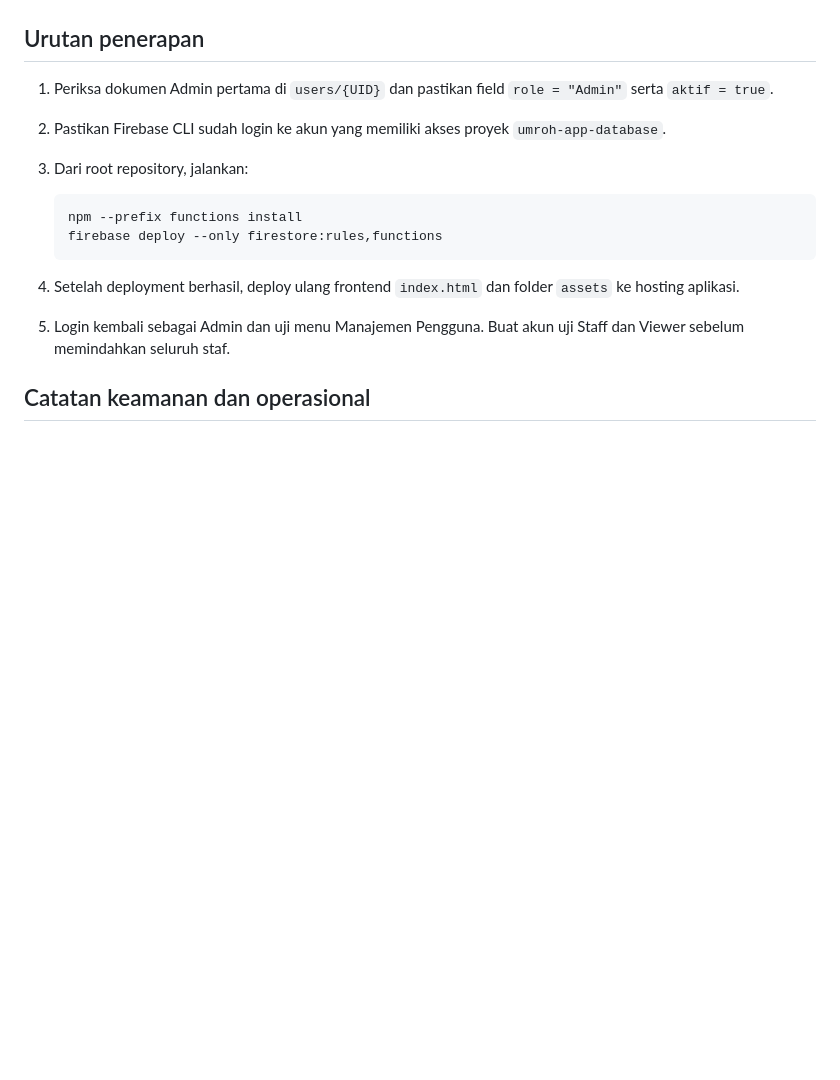
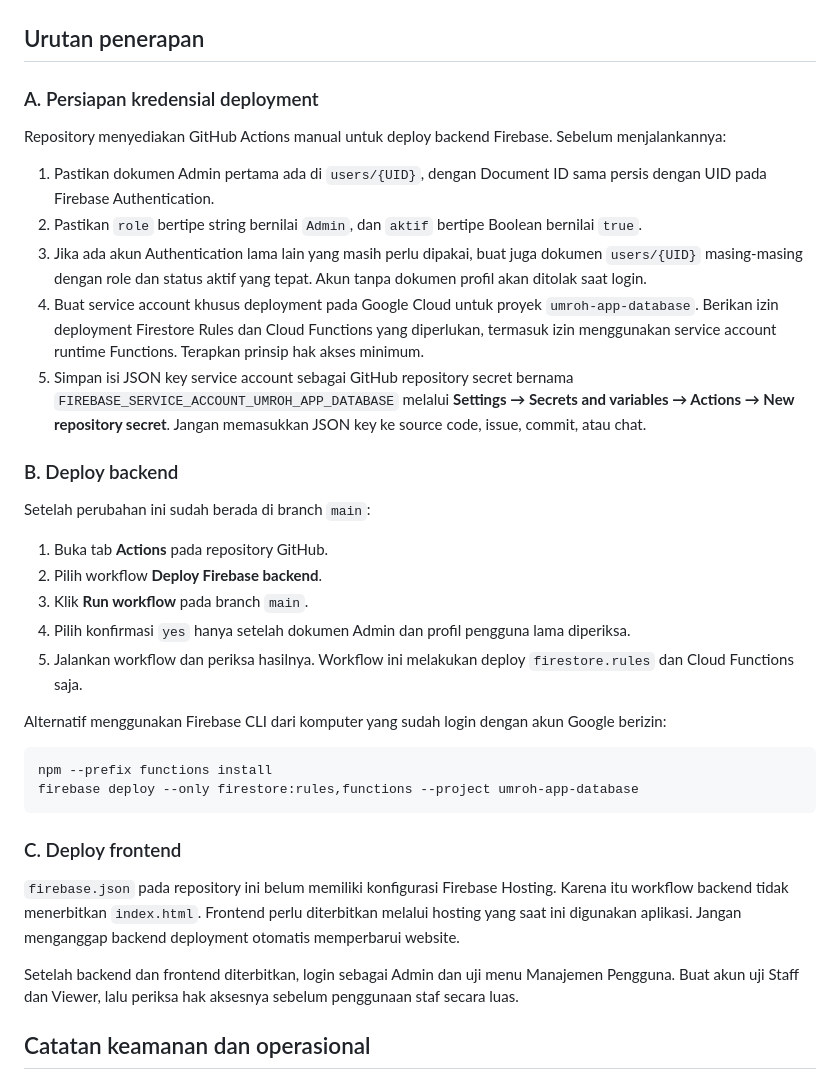
Before and after one commit to shabartour/jemaah-umroh, a Markdown page: FIREBASE-SECURITY-SETUP.md, the part around the change. Drawn GitHub-style; blank space fills up the shorter version.

Commit message:
Document GitHub Actions Firebase deployment

````diff
--- a/FIREBASE-SECURITY-SETUP.md
+++ b/FIREBASE-SECURITY-SETUP.md
@@ -44,17 +44,38 @@ Pembuatan akun baru hanya mengizinkan role Staff atau Viewer. Role Admin awal/be
 
 ## Urutan penerapan
 
-1. Periksa dokumen Admin pertama di `users/{UID}` dan pastikan field `role = "Admin"` serta `aktif = true`.
-2. Pastikan Firebase CLI sudah login ke akun yang memiliki akses proyek `umroh-app-database`.
-3. Dari root repository, jalankan:
+### A. Persiapan kredensial deployment
 
-   ```bash
-   npm --prefix functions install
-   firebase deploy --only firestore:rules,functions
-   ```
+Repository menyediakan GitHub Actions manual untuk deploy backend Firebase. Sebelum menjalankannya:
 
-4. Setelah deployment berhasil, deploy ulang frontend `index.html` dan folder `assets` ke hosting aplikasi.
-5. Login kembali sebagai Admin dan uji menu Manajemen Pengguna. Buat akun uji Staff dan Viewer sebelum memindahkan seluruh staf.
+1. Pastikan dokumen Admin pertama ada di `users/{UID}`, dengan Document ID sama persis dengan UID pada Firebase Authentication.
+2. Pastikan `role` bertipe string bernilai `Admin`, dan `aktif` bertipe Boolean bernilai `true`.
+3. Jika ada akun Authentication lama lain yang masih perlu dipakai, buat juga dokumen `users/{UID}` masing-masing dengan role dan status aktif yang tepat. Akun tanpa dokumen profil akan ditolak saat login.
+4. Buat service account khusus deployment pada Google Cloud untuk proyek `umroh-app-database`. Berikan izin deployment Firestore Rules dan Cloud Functions yang diperlukan, termasuk izin menggunakan service account runtime Functions. Terapkan prinsip hak akses minimum.
+5. Simpan isi JSON key service account sebagai GitHub repository secret bernama `FIREBASE_SERVICE_ACCOUNT_UMROH_APP_DATABASE` melalui **Settings → Secrets and variables → Actions → New repository secret**. Jangan memasukkan JSON key ke source code, issue, commit, atau chat.
+
+### B. Deploy backend
+
+Setelah perubahan ini sudah berada di branch `main`:
+
+1. Buka tab **Actions** pada repository GitHub.
+2. Pilih workflow **Deploy Firebase backend**.
+3. Klik **Run workflow** pada branch `main`.
+4. Pilih konfirmasi `yes` hanya setelah dokumen Admin dan profil pengguna lama diperiksa.
+5. Jalankan workflow dan periksa hasilnya. Workflow ini melakukan deploy `firestore.rules` dan Cloud Functions saja.
+
+Alternatif menggunakan Firebase CLI dari komputer yang sudah login dengan akun Google berizin:
+
+```bash
+npm --prefix functions install
+firebase deploy --only firestore:rules,functions --project umroh-app-database
+```
+
+### C. Deploy frontend
+
+`firebase.json` pada repository ini belum memiliki konfigurasi Firebase Hosting. Karena itu workflow backend tidak menerbitkan `index.html`. Frontend perlu diterbitkan melalui hosting yang saat ini digunakan aplikasi. Jangan menganggap backend deployment otomatis memperbarui website.
+
+Setelah backend dan frontend diterbitkan, login sebagai Admin dan uji menu Manajemen Pengguna. Buat akun uji Staff dan Viewer, lalu periksa hak aksesnya sebelum penggunaan staf secara luas.
 
 ## Catatan keamanan dan operasional
 
````
